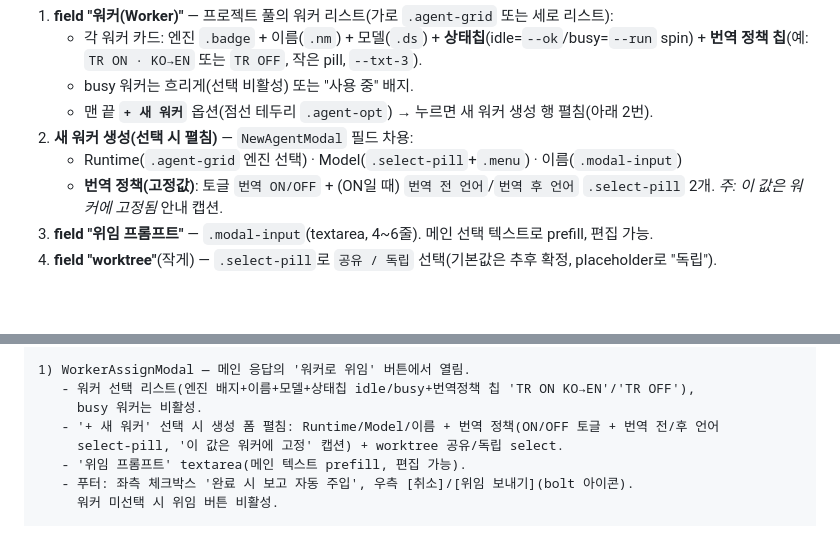
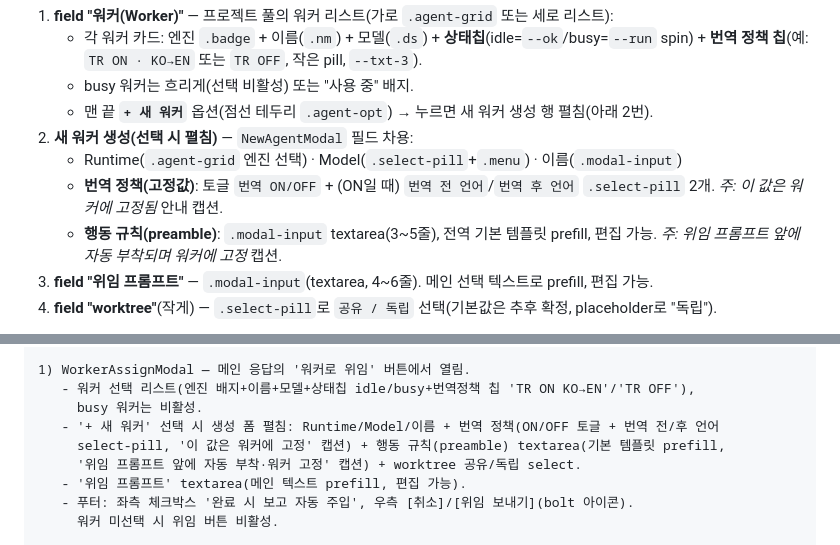
Before and after one commit to Bo-sung/AgentManager, a Markdown page: docs/WORKER_DELEGATION_DESIGN_BRIEF.md, 2 parts joined by grey strips. Rendered like a GitHub page; blank space fills up the shorter version.

```diff
--- a/docs/WORKER_DELEGATION_DESIGN_BRIEF.md
+++ b/docs/WORKER_DELEGATION_DESIGN_BRIEF.md
@@ -35,6 +35,7 @@
 2. **새 워커 생성(선택 시 펼침)** — `NewAgentModal` 필드 차용:
    - Runtime(`.agent-grid` 엔진 선택) · Model(`.select-pill`+`.menu`) · 이름(`.modal-input`)
    - **번역 정책(고정값)**: 토글 `번역 ON/OFF` + (ON일 때) `번역 전 언어`/`번역 후 언어` `.select-pill` 2개. *주: 이 값은 워커에 고정됨* 안내 캡션.
+   - **행동 규칙(preamble)**: `.modal-input` textarea(3~5줄), 전역 기본 템플릿 prefill, 편집 가능. *주: 위임 프롬프트 앞에 자동 부착되며 워커에 고정* 캡션.
 3. **field "위임 프롬프트"** — `.modal-input`(textarea, 4~6줄). 메인 선택 텍스트로 prefill, 편집 가능.
 4. **field "worktree"**(작게) — `.select-pill`로 `공유 / 독립` 선택(기본값은 추후 확정, placeholder로 "독립").
 
@@ -75,7 +76,8 @@ CSS 변수 --txt-0..3/--run/--warn/--ok/--err/--accent, AGENTS[id].tint/line/sof
    - 워커 선택 리스트(엔진 배지+이름+모델+상태칩 idle/busy+번역정책 칩 'TR ON KO→EN'/'TR OFF'),
      busy 워커는 비활성.
    - '+ 새 워커' 선택 시 생성 폼 펼침: Runtime/Model/이름 + 번역 정책(ON/OFF 토글 + 번역 전/후 언어
-     select-pill, '이 값은 워커에 고정' 캡션) + worktree 공유/독립 select.
+     select-pill, '이 값은 워커에 고정' 캡션) + 행동 규칙(preamble) textarea(기본 템플릿 prefill,
+     '위임 프롬프트 앞에 자동 부착·워커 고정' 캡션) + worktree 공유/독립 select.
    - '위임 프롬프트' textarea(메인 텍스트 prefill, 편집 가능).
    - 푸터: 좌측 체크박스 '완료 시 보고 자동 주입', 우측 [취소]/[위임 보내기](bolt 아이콘).
      워커 미선택 시 위임 버튼 비활성.
```
Also changed, not shown: docs/WORKER_DELEGATION_KO.md (+29 -6 lines).
